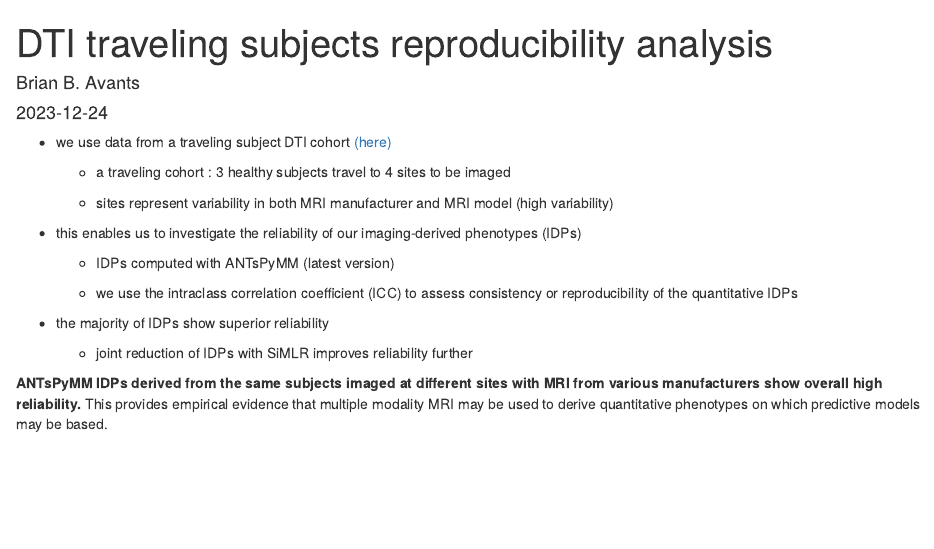
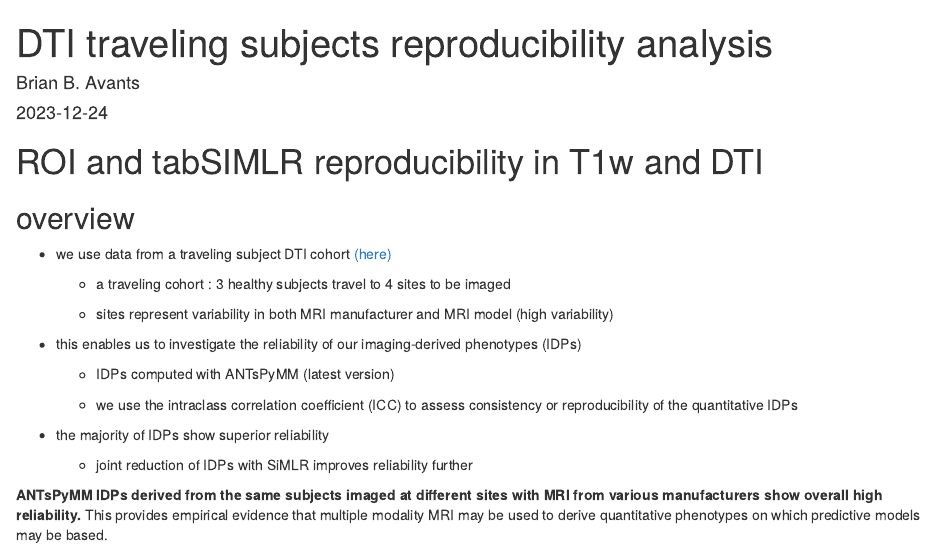
Before and after one commit to stnava/antspymm_reproducibility, an R Markdown document (src/DTI_travel_repro.Rmd): the page in a window 1100 px wide, from its top. The pictures show the output file src/DTI_travel_repro.html that the author committed with the source, opened offline.

```diff
--- a/src/DTI_travel_repro.Rmd
+++ b/src/DTI_travel_repro.Rmd
@@ -5,7 +5,9 @@
 output: rmarkdown::html_document
 ---
 
+# ROI and tabSIMLR reproducibility in T1w and DTI
 
+## overview
 
 * we use data from a traveling subject DTI cohort [(here)](https://doi.org/10.1016/j.mri.2019.02.011)
 
```
Also changed, not shown: src/SRPBS_repro.Rmd (+2 -0 lines), src/DTI_travel_repro.html.
